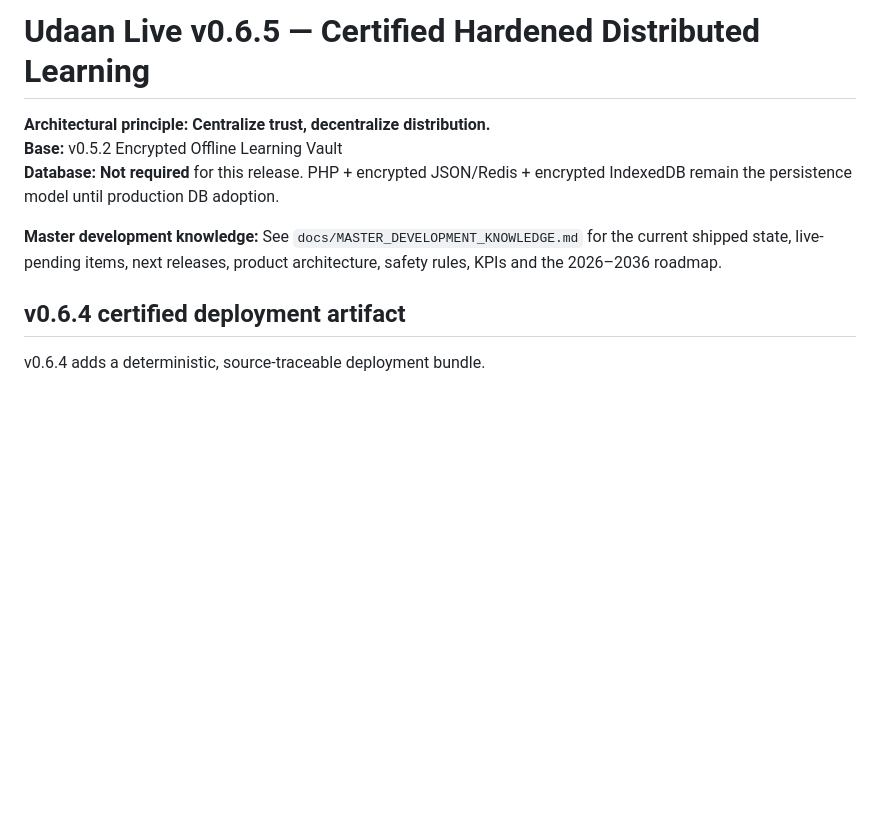
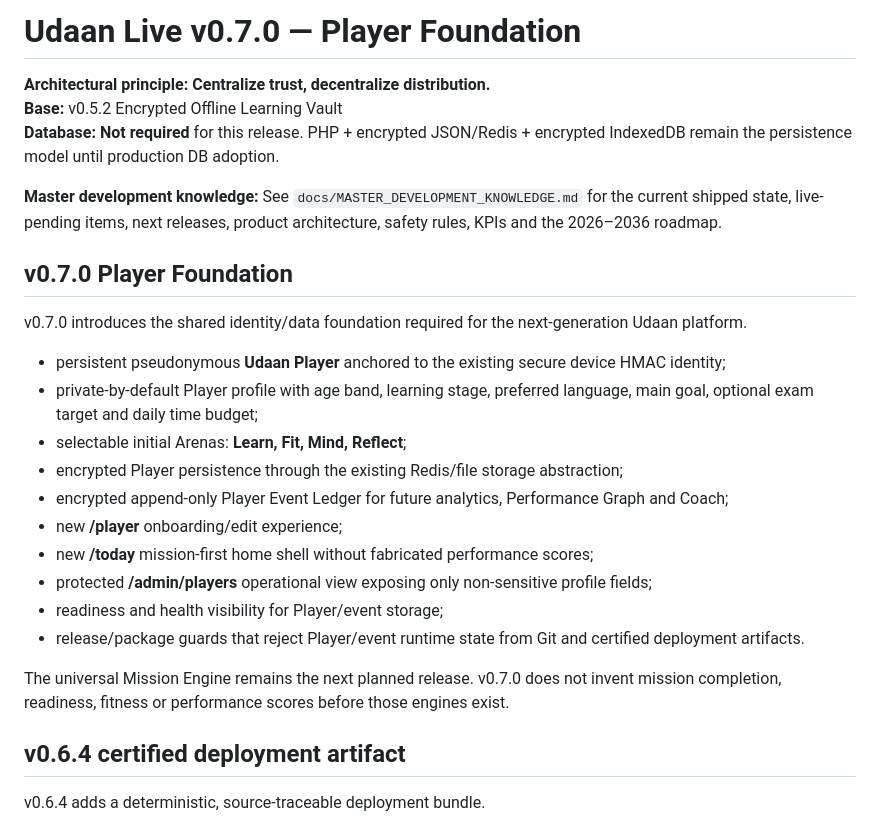
Before and after one commit to indigiti/udaan, a Markdown page: README.md, the part around the change. Drawn GitHub-style; blank space fills up the shorter version.

Commit message:
docs: document v0.7 Player foundation

```diff
--- a/README.md
+++ b/README.md
@@ -1,10 +1,27 @@
-# Udaan Live v0.6.5 — Certified Hardened Distributed Learning
+# Udaan Live v0.7.0 — Player Foundation
 
 **Architectural principle:** **Centralize trust, decentralize distribution.**
 **Base:** v0.5.2 Encrypted Offline Learning Vault
 **Database:** **Not required** for this release. PHP + encrypted JSON/Redis + encrypted IndexedDB remain the persistence model until production DB adoption.
 
 **Master development knowledge:** See `docs/MASTER_DEVELOPMENT_KNOWLEDGE.md` for the current shipped state, live-pending items, next releases, product architecture, safety rules, KPIs and the 2026–2036 roadmap.
+
+## v0.7.0 Player Foundation
+
+v0.7.0 introduces the shared identity/data foundation required for the next-generation Udaan platform.
+
+- persistent pseudonymous **Udaan Player** anchored to the existing secure device HMAC identity;
+- private-by-default Player profile with age band, learning stage, preferred language, main goal, optional exam target and daily time budget;
+- selectable initial Arenas: **Learn, Fit, Mind, Reflect**;
+- encrypted Player persistence through the existing Redis/file storage abstraction;
+- encrypted append-only Player Event Ledger for future analytics, Performance Graph and Coach;
+- new **/player** onboarding/edit experience;
+- new **/today** mission-first home shell without fabricated performance scores;
+- protected **/admin/players** operational view exposing only non-sensitive profile fields;
+- readiness and health visibility for Player/event storage;
+- release/package guards that reject Player/event runtime state from Git and certified deployment artifacts.
+
+The universal Mission Engine remains the next planned release. v0.7.0 does not invent mission completion, readiness, fitness or performance scores before those engines exist.
 
 
 ## v0.6.4 certified deployment artifact
```
